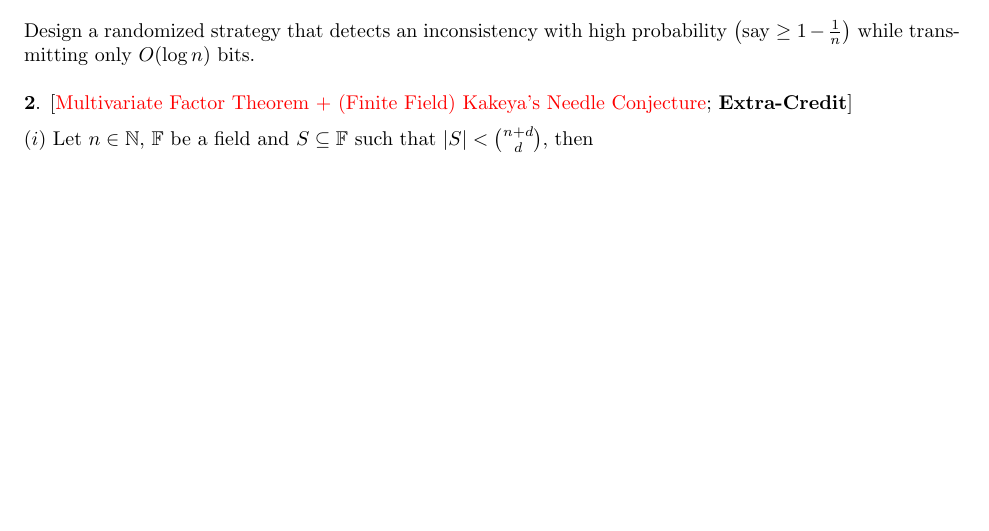
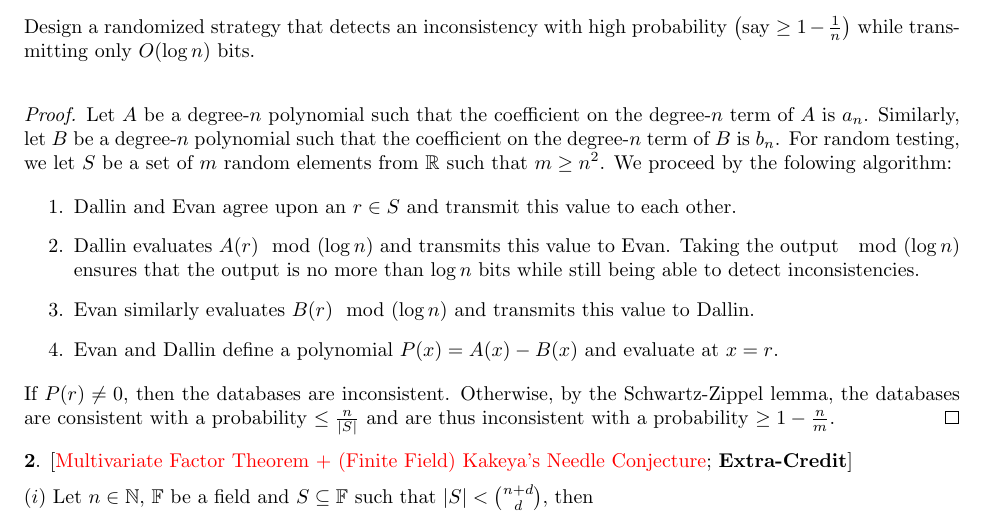
Before and after one commit to Heliscone/alg-combo, a LaTeX problem sheet (Homework/HW9/HW 9.tex): part of page 1 of 2 before the commit and part of page 1 of 3 after it, cut so that both start at the same text, the shorter picture padded with empty space. Compiled offline with pdfLaTeX.

Commit message:
Update 9.1

```diff
--- a/Homework/HW9/HW 9.tex
+++ b/Homework/HW9/HW 9.tex
@@ -13,6 +13,19 @@
 \medskip
 
 \textbf{1}. [\textcolor{red}{Testing for Database consistency}] Two friends \textbf{Dallin} and \textbf{Evan} separately maintain copies of a large database of information. Every week they must compare their databases for consistency. Since transmission is expensive, they would like to find if there is any inconsistency between their databases by sending very little amount of information. Let their full databases be represented as the following $\{0,1\}$-vectors: $$\text{Dallin}: (a_0,a_1,\cdots, a_{n-1})~~;~~\text{Evan}: (b_0,b_1,\cdots, b_{n-1})$$ Design a randomized strategy that detects an inconsistency with high probability \big(say $\ge 1-\frac{1}{n}$\big) while transmitting only $O(\log n)$ bits.\\ %(\emph{Hint}: Use Schwartz-Zippel Lemma)\\
+
+\begin{proof}
+    Let $A$ be a degree-$n$ polynomial such that the coefficient on the degree-$n$ term of $A$ is $a_n$. Similarly, let $B$ be a degree-$n$ polynomial such that the coefficient on the degree-$n$ term of $B$ is $b_n$. For random testing, we let $S$ be a set of $m$ random elements from $\mathbb{R}$ such that $m \ge n^2$. We proceed by the folowing algorithm:
+
+    \begin{enumerate}
+        \item Dallin and Evan agree upon an $r \in S$ and transmit this value to each other.
+        \item Dallin evaluates $A(r) \mod (\log n)$ and transmits this value to Evan. Taking the output $\mod (\log n)$ ensures that the output is no more than $\log n$ bits while still being able to detect inconsistencies.
+        \item Evan similarly evaluates $B(r)\mod (\log n)$ and transmits this value to Dallin.
+        \item Evan and Dallin define a polynomial $P(x) = A(x) - B(x)$ and evaluate at $x=r$.
+    \end{enumerate}
+
+    If $P(r) \ne 0$, then the databases are inconsistent. Otherwise, by the Schwartz-Zippel lemma, the databases are consistent with a probability $\le \frac{n}{|S|}$ and are thus inconsistent with a probability $\ge 1 - \frac{n}{m}$.
+\end{proof}
 
 \textbf{2}. [\textcolor{red}{Multivariate Factor Theorem + (Finite Field) Kakeya's Needle Conjecture}; \textbf{Extra-Credit}]\medskip
 
```
Also changed, not shown: Homework/HW9/HW 9.pdf.
